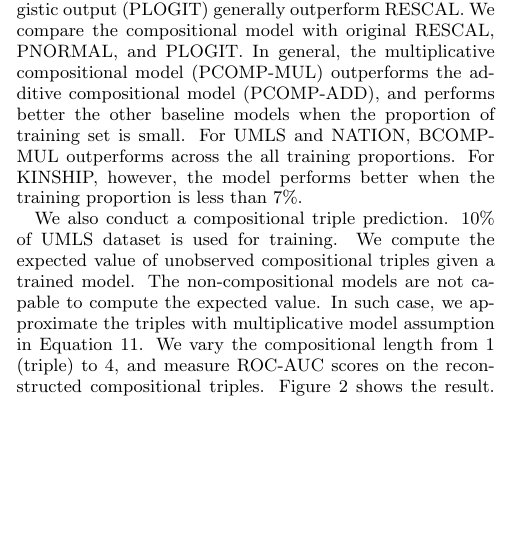
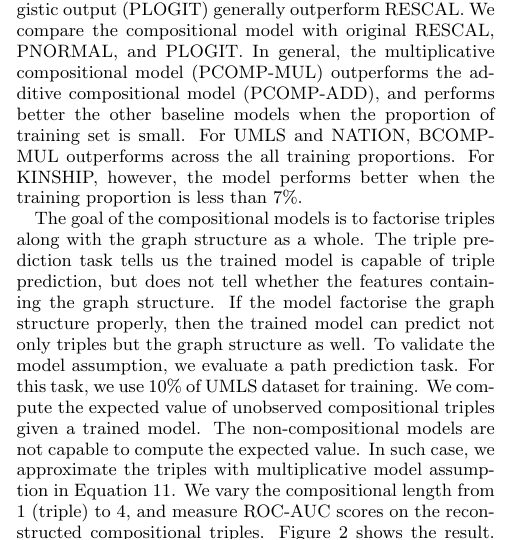
Before and after one commit to dongwookim-ml/almc, a LaTeX paper (paper/cikm2016/cikm2016.tex, which reads paper/cikm2016/knowledge_completion.tex): part of one column of page 5 of 12, cut so that both start at the same text, the shorter picture padded with empty space. Compiled offline with pdfLaTeX.

Commit message:
initial description about the purpose of path prediction.

```diff
--- a/paper/cikm2016/knowledge_completion.tex
+++ b/paper/cikm2016/knowledge_completion.tex
@@ -113,8 +113,14 @@ when the proportion of training set is small. For UMLS and NATION, BCOMP-MUL out
 across the all training proportions.
 For KINSHIP, however, the model performs better when the training proportion is less than 7\%.
 
-We also conduct a compositional triple prediction.
-10\% of UMLS dataset is used for training.
+The goal of the compositional models is to factorise triples along with the graph structure as a whole.
+The triple prediction task tells us the trained model is capable of triple prediction,
+but does not tell whether the features containing the graph structure.
+%Both models perform well in triple prediction, but this does not tell
+If the model factorise the graph structure properly,
+then the trained model can predict not only triples but the graph structure as well.
+To validate the model assumption, we evaluate a path prediction task.
+For this task, we use 10\% of UMLS dataset for training.
 We compute the expected value of unobserved compositional triples given a trained model.
 The non-compositional models are not capable to compute the expected value.
 In such case, we approximate the triples with multiplicative model assumption in Equation \ref{eqn:multi}.
```
